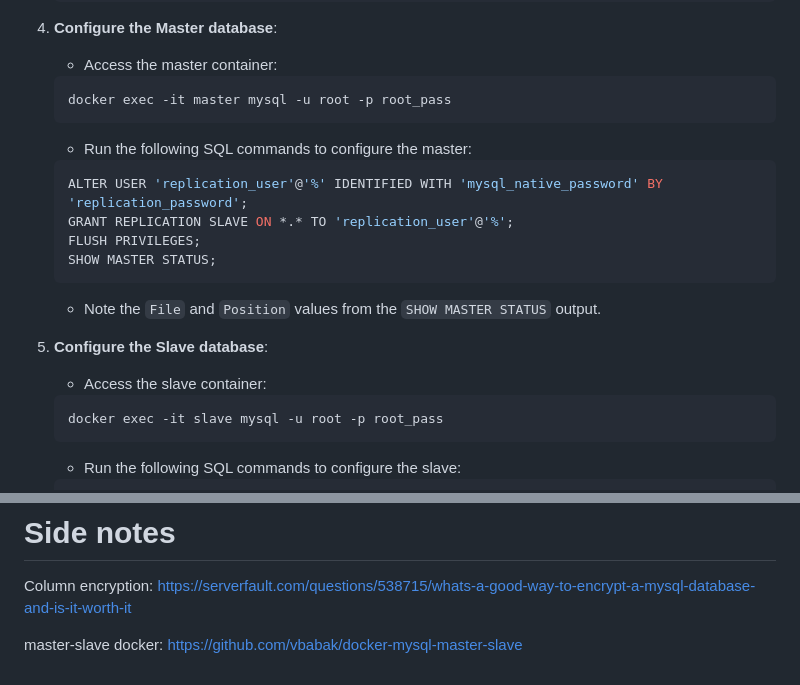
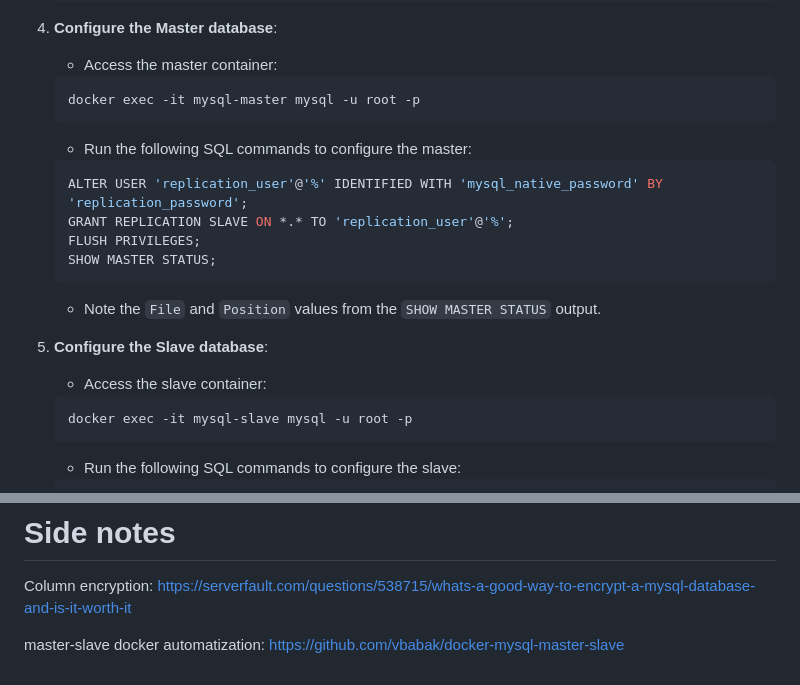
Before and after one commit to Macsok/Full-Stack-Rental-Application, a Markdown page: README.md, 2 parts joined by grey strips. Drawn GitHub-style.

````diff
--- a/README.md
+++ b/README.md
@@ -58,7 +58,7 @@ docker-compose version
 4. **Configure the Master database**:
    - Access the master container:
     ```sh
-    docker exec -it master mysql -u root -p root_pass
+    docker exec -it mysql-master mysql -u root -p
     ```
    - Run the following SQL commands to configure the master:
     ```sql
@@ -72,7 +72,7 @@ docker-compose version
 5. **Configure the Slave database**:
    - Access the slave container:
     ```sh
-    docker exec -it slave mysql -u root -p root_pass
+    docker exec -it mysql-slave mysql -u root -p
     ```
    - Run the following SQL commands to configure the slave:
     ```sql
@@ -131,5 +131,5 @@ unable to parse string as an integer","input":"3 or 1 = 1"}]}
 Column encryption:
 https://serverfault.com/questions/538715/whats-a-good-way-to-encrypt-a-mysql-database-and-is-it-worth-it
 
-master-slave docker:
+master-slave docker automatization:
 https://github.com/vbabak/docker-mysql-master-slave
````
